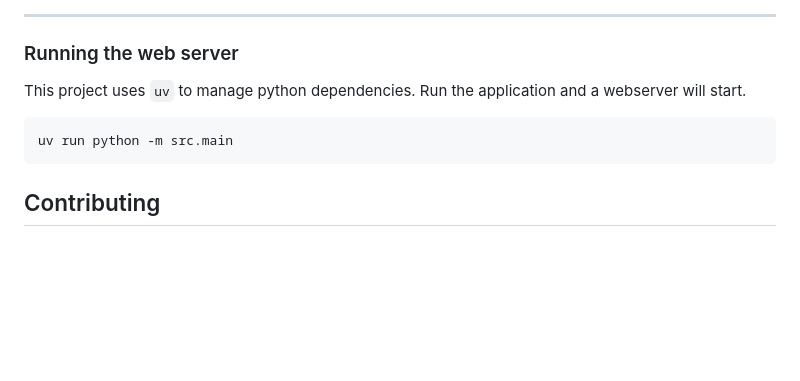
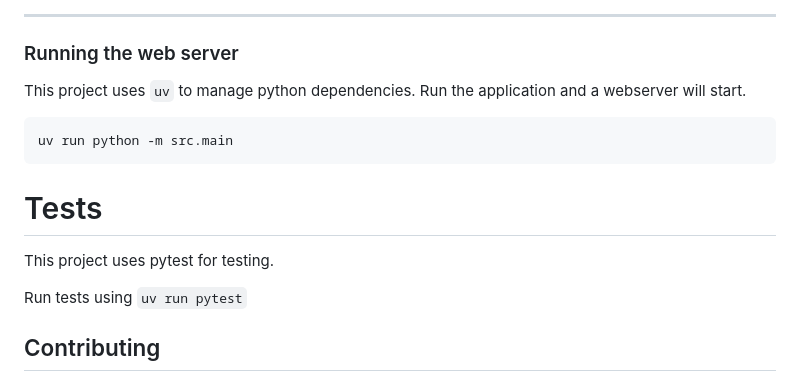
Before and after one commit to zhuweiji/moomoo_pnl, a Markdown page: README.md, the part around the change. GitHub-like rendering; blank space fills up the shorter version.

Commit message:
docs: updated readme with test information

````diff
--- a/README.md
+++ b/README.md
@@ -101,6 +101,12 @@ This project uses `uv` to manage python dependencies. Run the application and a
 uv run python -m src.main
 ```
 
+# Tests
+
+This project uses pytest for testing.
+
+Run tests using `uv run pytest`
+
 ## Contributing
 
 Pull requests are welcome. For major changes, please open an issue first
````
